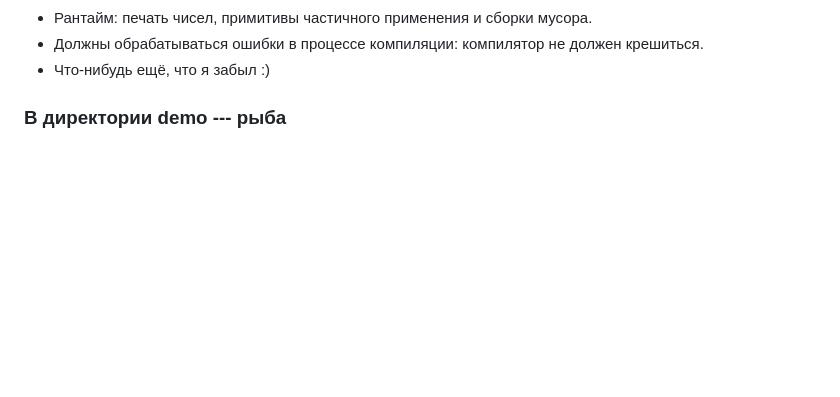
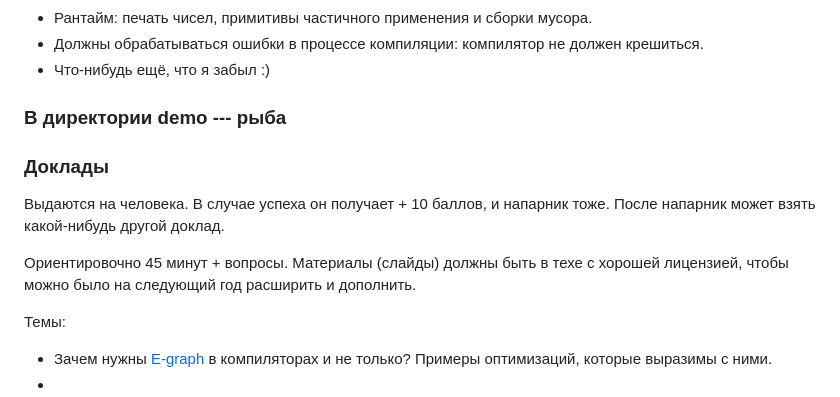
Before and after one commit to Kakadu/comp24, a Markdown page: README.md, the part around the change. GitHub-like rendering; blank space fills up the shorter version.

Commit message:
Add talks info. [skip ci]

```diff
--- a/README.md
+++ b/README.md
@@ -58,3 +58,14 @@
 
 
 ### В директории demo --- рыба
+
+### Доклады
+
+Выдаются на человека. В случае успеха он получает  + 10 баллов, и напарник тоже. После напарник может взять какой-нибудь другой доклад.
+
+Ориентировочно 45 минут + вопросы. Материалы (слайды) должны быть в техе с хорошей лицензией, чтобы можно было на следующий год расширить и дополнить.
+
+Темы:
+
+* Зачем нужны [E-graph](https://egraphs-good.github.io)  в компиляторах и не только? Примеры оптимизаций, которые выразимы с ними.
+*
```
